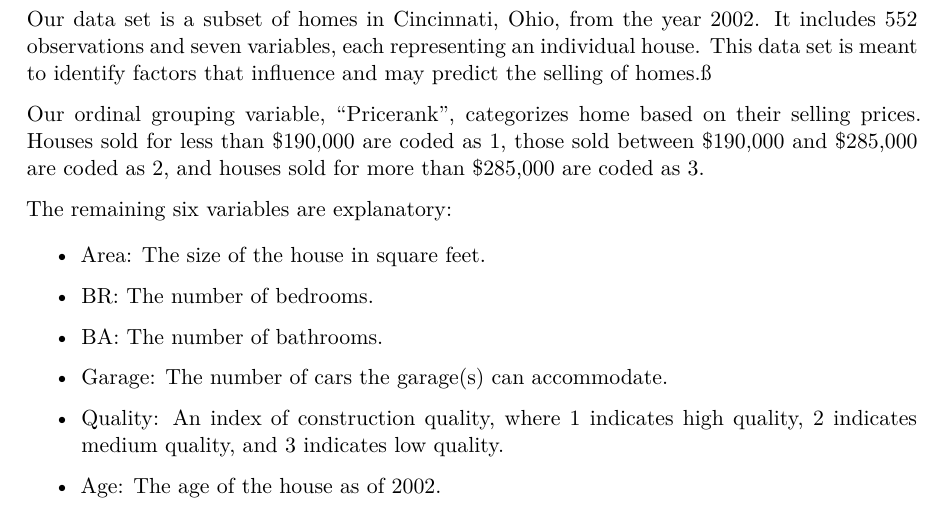
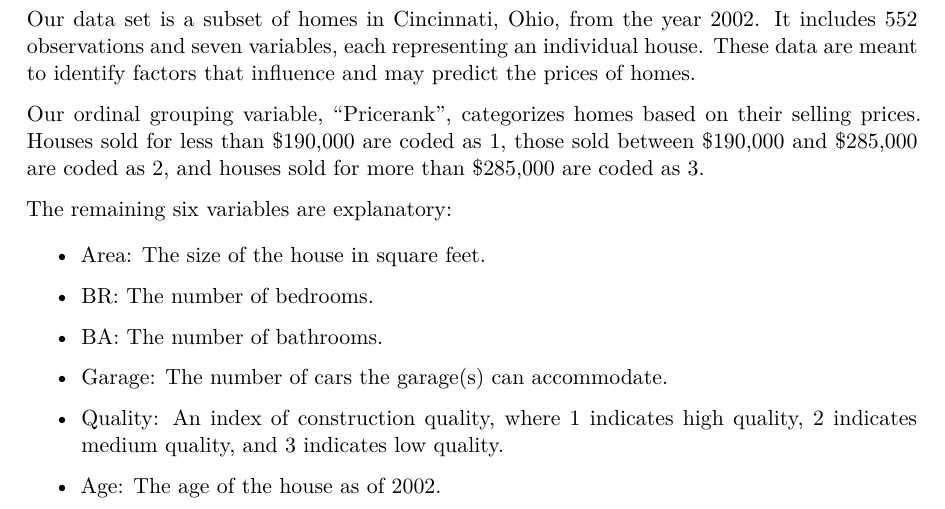
Before and after one commit to sumanth2122/429FinalProject, a Quarto document (final_project.qmd): part of page 2 of 16, cut so that both start at the same text. The pictures show the output file final_project.pdf that the author committed with the source.

Commit message:
revisions 2

```diff
--- a/final_project.qmd
+++ b/final_project.qmd
@@ -35,9 +35,9 @@ cincy <- read_csv(here("data", "cincy.csv")) |>
 
 ## Introduction
 
-Our data set is a subset of homes in Cincinnati, Ohio, from the year 2002. It includes 552 observations and seven variables, each representing an individual house. This data set is meant to identify factors that influence and may predict the selling of homes.ß
+Our data set is a subset of homes in Cincinnati, Ohio, from the year 2002. It includes 552 observations and seven variables, each representing an individual house. These data are meant to identify factors that influence and may predict the prices of homes.
 
-Our ordinal grouping variable, "Pricerank", categorizes home based on their selling prices. Houses sold for less than \$190,000 are coded as 1, those sold between \$190,000 and \$285,000 are coded as 2, and houses sold for more than \$285,000 are coded as 3.
+Our ordinal grouping variable, "Pricerank", categorizes homes based on their selling prices. Houses sold for less than \$190,000 are coded as 1, those sold between \$190,000 and \$285,000 are coded as 2, and houses sold for more than \$285,000 are coded as 3.
 
 The remaining six variables are explanatory:
 
```
Also changed, not shown: final_project.pdf.
